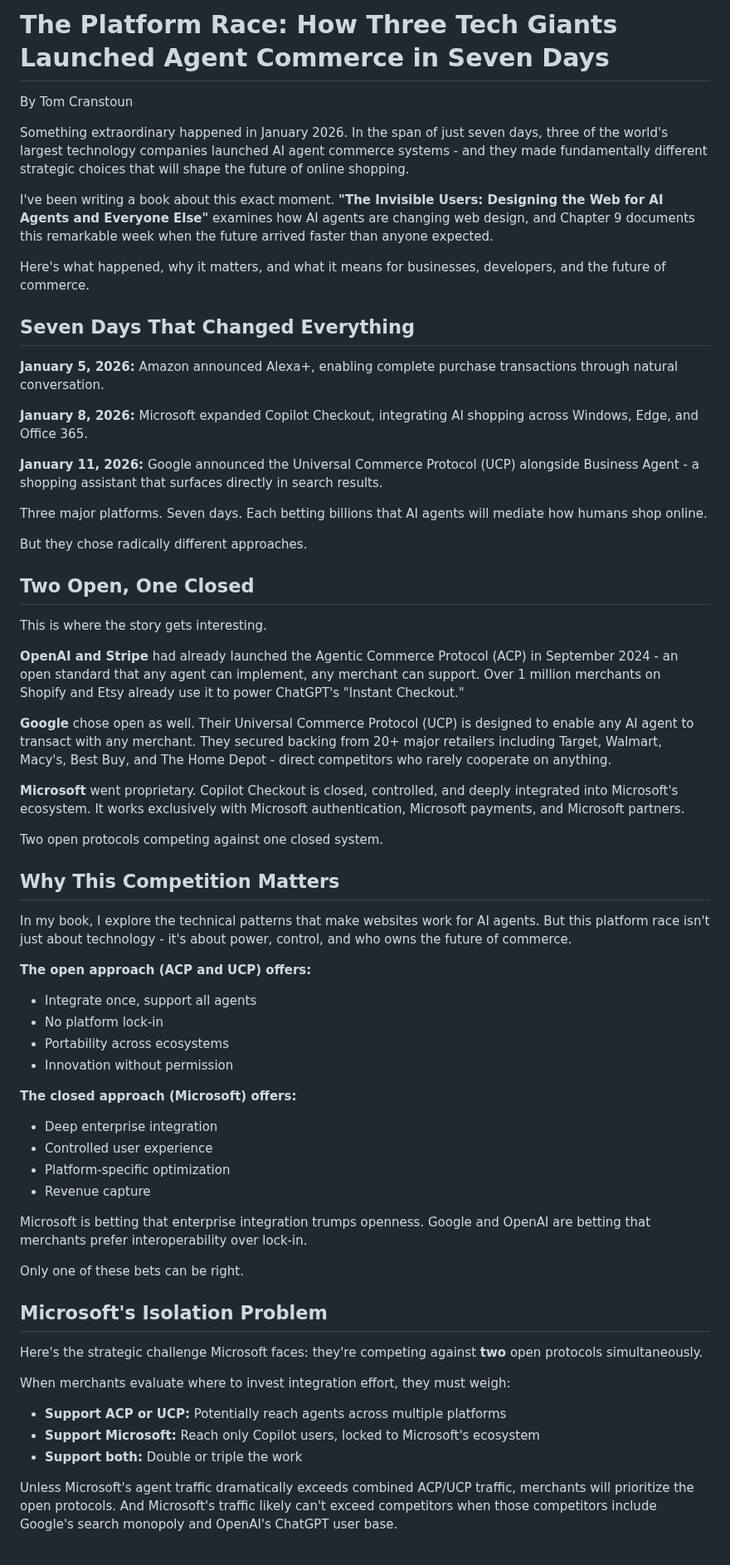
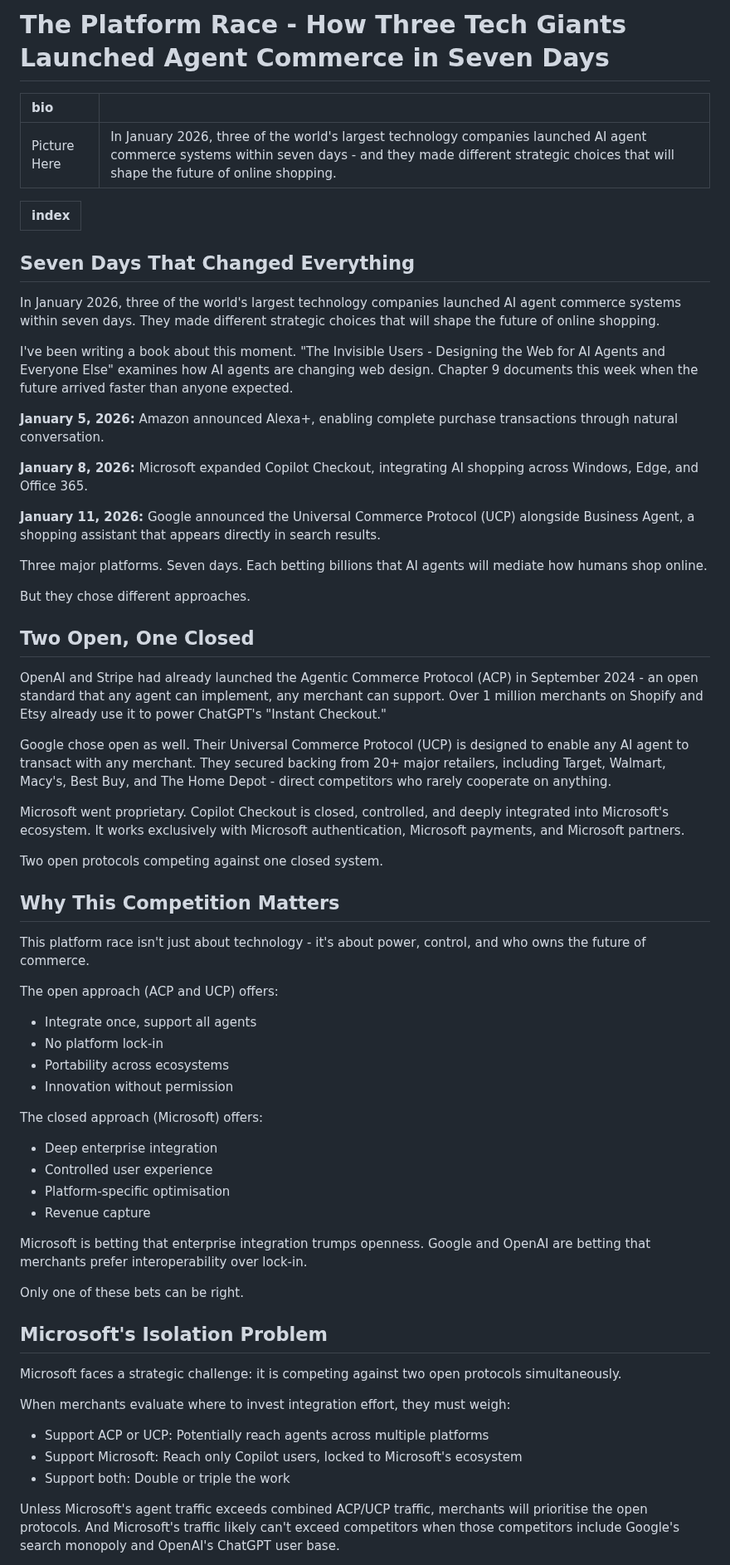
Before and after one commit to ddttom/invisible-users, a Markdown page: docs/sales-enablement/platforms-blog.md, the part around one of its changes. Shown at 83% size. GitHub-like rendering.

```diff
--- a/docs/sales-enablement/platforms-blog.md
+++ b/docs/sales-enablement/platforms-blog.md
@@ -1,53 +1,54 @@
-# The Platform Race: How Three Tech Giants Launched Agent Commerce in Seven Days
+# The Platform Race \- How Three Tech Giants Launched Agent Commerce in Seven Days
 
-By Tom Cranstoun
+| bio |  |
+| :---- | :---- |
+| Picture Here | In January 2026, three of the world's largest technology companies launched AI agent commerce systems within seven days \- and they made different strategic choices that will shape the future of online shopping. |
 
-Something extraordinary happened in January 2026. In the span of just seven days, three of the world's largest technology companies launched AI agent commerce systems - and they made fundamentally different strategic choices that will shape the future of online shopping.
-
-I've been writing a book about this exact moment. **"The Invisible Users: Designing the Web for AI Agents and Everyone Else"** examines how AI agents are changing web design, and Chapter 9 documents this remarkable week when the future arrived faster than anyone expected.
-
-Here's what happened, why it matters, and what it means for businesses, developers, and the future of commerce.
+| index |
+| :---- |
 
 ## Seven Days That Changed Everything
 
+In January 2026, three of the world's largest technology companies launched AI agent commerce systems within seven days. They made different strategic choices that will shape the future of online shopping.
+
+I've been writing a book about this moment. "The Invisible Users \- Designing the Web for AI Agents and Everyone Else" examines how AI agents are changing web design. Chapter 9 documents this week when the future arrived faster than anyone expected.
+
 **January 5, 2026:** Amazon announced Alexa+, enabling complete purchase transactions through natural conversation.
 
-**January 8, 2026:** Microsoft expanded Copilot Checkout, integrating AI shopping across Windows, Edge, and Office 365.
+**January 8, 2026:** Microsoft expanded Copilot Checkout, integrating AI shopping across Windows, Edge, and Office 365\.
 
-**January 11, 2026:** Google announced the Universal Commerce Protocol (UCP) alongside Business Agent - a shopping assistant that surfaces directly in search results.
+**January 11, 2026:** Google announced the Universal Commerce Protocol (UCP) alongside Business Agent, a shopping assistant that appears directly in search results.
 
 Three major platforms. Seven days. Each betting billions that AI agents will mediate how humans shop online.
 
-But they chose radically different approaches.
+But they chose different approaches.
 
 ## Two Open, One Closed
 
-This is where the story gets interesting.
+OpenAI and Stripe had already launched the Agentic Commerce Protocol (ACP) in September 2024 \- an open standard that any agent can implement, any merchant can support. Over 1 million merchants on Shopify and Etsy already use it to power ChatGPT's "Instant Checkout."
 
-**OpenAI and Stripe** had already launched the Agentic Commerce Protocol (ACP) in September 2024 - an open standard that any agent can implement, any merchant can support. Over 1 million merchants on Shopify and Etsy already use it to power ChatGPT's "Instant Checkout."
+Google chose open as well. Their Universal Commerce Protocol (UCP) is designed to enable any AI agent to transact with any merchant. They secured backing from 20+ major retailers, including Target, Walmart, Macy's, Best Buy, and The Home Depot \- direct competitors who rarely cooperate on anything.
 
-**Google** chose open as well. Their Universal Commerce Protocol (UCP) is designed to enable any AI agent to transact with any merchant. They secured backing from 20+ major retailers including Target, Walmart, Macy's, Best Buy, and The Home Depot - direct competitors who rarely cooperate on anything.
-
-**Microsoft** went proprietary. Copilot Checkout is closed, controlled, and deeply integrated into Microsoft's ecosystem. It works exclusively with Microsoft authentication, Microsoft payments, and Microsoft partners.
+Microsoft went proprietary. Copilot Checkout is closed, controlled, and deeply integrated into Microsoft's ecosystem. It works exclusively with Microsoft authentication, Microsoft payments, and Microsoft partners.
 
 Two open protocols competing against one closed system.
 
 ## Why This Competition Matters
 
-In my book, I explore the technical patterns that make websites work for AI agents. But this platform race isn't just about technology - it's about power, control, and who owns the future of commerce.
+This platform race isn't just about technology \- it's about power, control, and who owns the future of commerce.
 
-**The open approach (ACP and UCP) offers:**
+The open approach (ACP and UCP) offers:
 
 - Integrate once, support all agents
 - No platform lock-in
 - Portability across ecosystems
 - Innovation without permission
 
-**The closed approach (Microsoft) offers:**
+The closed approach (Microsoft) offers:
 
 - Deep enterprise integration
 - Controlled user experience
-- Platform-specific optimization
+- Platform-specific optimisation
 - Revenue capture
 
 Microsoft is betting that enterprise integration trumps openness. Google and OpenAI are betting that merchants prefer interoperability over lock-in.
@@ -56,13 +57,13 @@ Only one of these bets can be right.
 
 ## Microsoft's Isolation Problem
 
-Here's the strategic challenge Microsoft faces: they're competing against **two** open protocols simultaneously.
+Microsoft faces a strategic challenge: it is competing against two open protocols simultaneously.
 
 When merchants evaluate where to invest integration effort, they must weigh:
 
-- **Support ACP or UCP:** Potentially reach agents across multiple platforms
-- **Support Microsoft:** Reach only Copilot users, locked to Microsoft's ecosystem
-- **Support both:** Double or triple the work
+- Support ACP or UCP: Potentially reach agents across multiple platforms
+- Support Microsoft: Reach only Copilot users, locked to Microsoft's ecosystem
+- Support both: Double or triple the work
 
-Unless Microsoft's agent traffic dramatically exceeds combined ACP/UCP traffic, merchants will prioritize the open protocols. And Microsoft's traffic likely can't exceed competitors when those competitors include Google's search monopoly and OpenAI's ChatGPT user base.
+Unless Microsoft's agent traffic exceeds combined ACP/UCP traffic, merchants will prioritise the open protocols. And Microsoft's traffic likely can't exceed competitors when those competitors include Google's search monopoly and OpenAI's ChatGPT user base.
 
```
Also changed, not shown: other parts of docs/sales-enablement/platforms-blog.md (+104 -61 lines), docs/sales-enablement/platforms-blog-teaser.md (added, +17 -0 lines).
